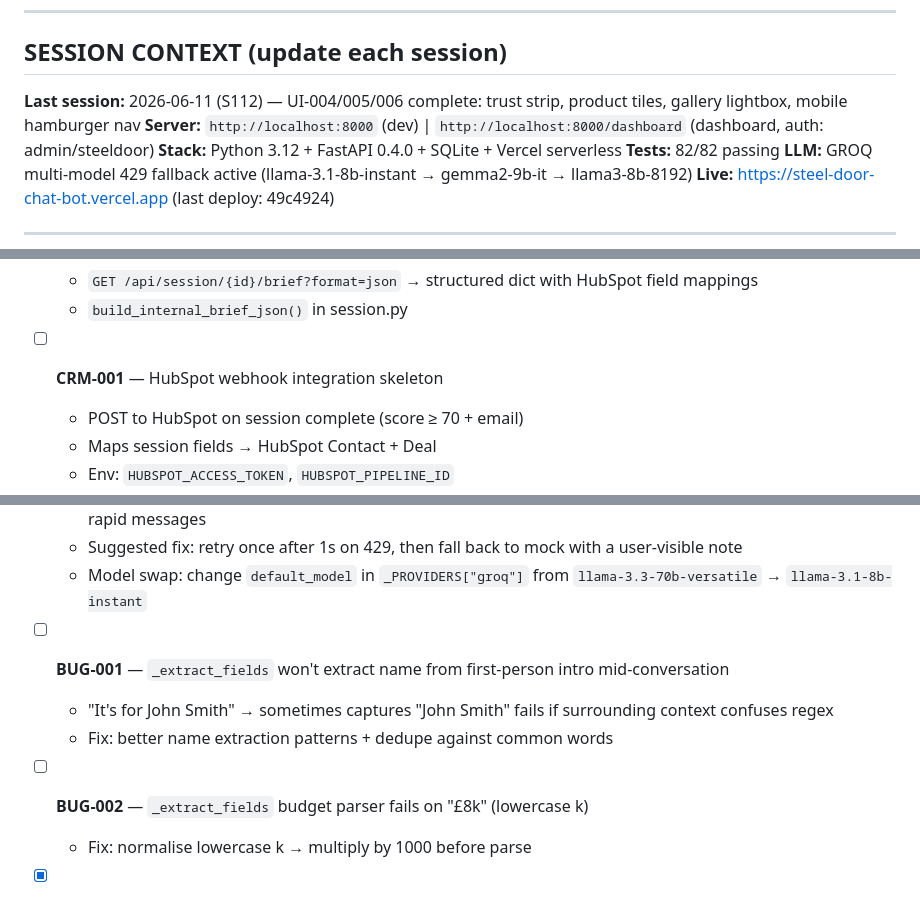
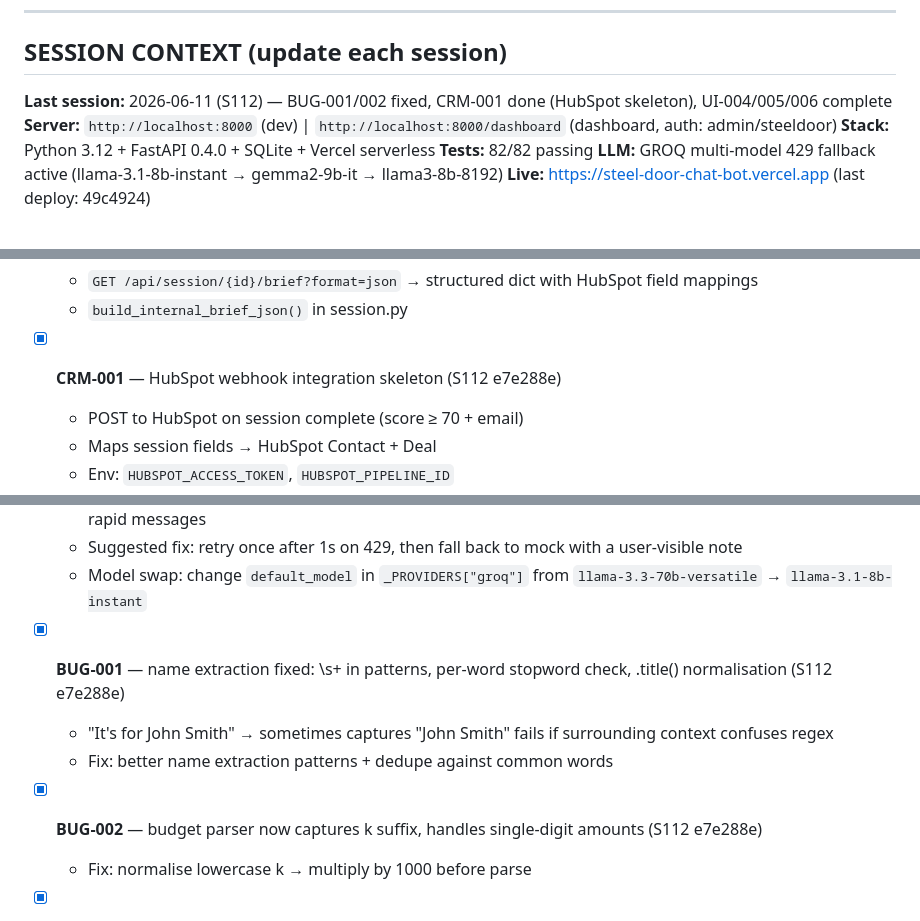
Before and after one commit to keejay1290-maker/SteelDoorChatBot, a Markdown page: TASKS.md, 3 parts joined by grey strips. Drawn GitHub-style.

Commit message:
chore: mark BUG-001/002 + CRM-001 done in TASKS.md

```diff
--- a/TASKS.md
+++ b/TASKS.md
@@ -8,7 +8,7 @@
 
 ## SESSION CONTEXT (update each session)
 
-**Last session:** 2026-06-11 (S112) — UI-004/005/006 complete: trust strip, product tiles, gallery lightbox, mobile hamburger nav
+**Last session:** 2026-06-11 (S112) — BUG-001/002 fixed, CRM-001 done (HubSpot skeleton), UI-004/005/006 complete
 **Server:** `http://localhost:8000` (dev) | `http://localhost:8000/dashboard` (dashboard, auth: admin/steeldoor)
 **Stack:** Python 3.12 + FastAPI 0.4.0 + SQLite + Vercel serverless
 **Tests:** 82/82 passing
@@ -111,7 +111,7 @@
   - `GET /api/session/{id}/brief?format=json` → structured dict with HubSpot field mappings
   - `build_internal_brief_json()` in session.py
 
-- [ ] **CRM-001** — HubSpot webhook integration skeleton
+- [x] **CRM-001** — HubSpot webhook integration skeleton (S112 e7e288e)
   - POST to HubSpot on session complete (score ≥ 70 + email)
   - Maps session fields → HubSpot Contact + Deal
   - Env: `HUBSPOT_ACCESS_TOKEN`, `HUBSPOT_PIPELINE_ID`
@@ -202,11 +202,11 @@
   - Suggested fix: retry once after 1s on 429, then fall back to mock with a user-visible note
   - Model swap: change `default_model` in `_PROVIDERS["groq"]` from `llama-3.3-70b-versatile` → `llama-3.1-8b-instant`
 
-- [ ] **BUG-001** — `_extract_fields` won't extract name from first-person intro mid-conversation
+- [x] **BUG-001** — name extraction fixed: \s+ in patterns, per-word stopword check, .title() normalisation (S112 e7e288e)
   - "It's for John Smith" → sometimes captures "John Smith" fails if surrounding context confuses regex
   - Fix: better name extraction patterns + dedupe against common words
 
-- [ ] **BUG-002** — `_extract_fields` budget parser fails on "£8k" (lowercase k)
+- [x] **BUG-002** — budget parser now captures k suffix, handles single-digit amounts (S112 e7e288e)
   - Fix: normalise lowercase k → multiply by 1000 before parse
 
 - [x] **BUG-003** — Sessions table not created in test context until first write (S110)
```
